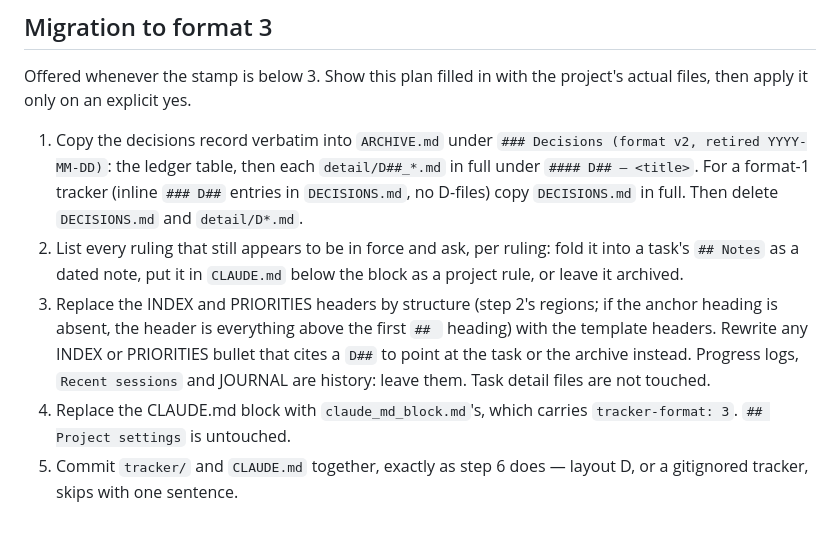
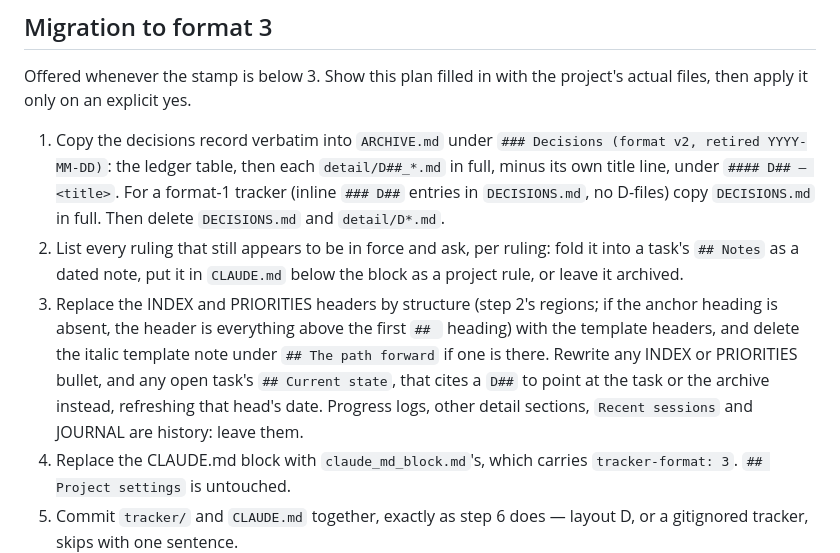
Before and after one commit to alexclymo/claude-tracker-skills, a Markdown page: skills/tracker-audit/SKILL.md, the part around the change. Rendered like a GitHub page; blank space fills up the shorter version.

Commit message:
Skills: migration re-points open heads and drops the v2 path-forward note; setup stages the .gitignore it writes
Co-Authored-By: Claude Fable 5.1 <noreply@anthropic.com>

Claude-Session: https://claude.ai/code/session_01DeJdkJgQQausxmBXz6aHxM

```diff
--- a/skills/tracker-audit/SKILL.md
+++ b/skills/tracker-audit/SKILL.md
@@ -120,17 +120,18 @@ then apply it only on an explicit yes.
 
 1. Copy the decisions record verbatim into `ARCHIVE.md` under
    `### Decisions (format v2, retired YYYY-MM-DD)`: the ledger table, then each `detail/D##_*.md`
-   in full under `#### D## — <title>`. For a format-1 tracker (inline `### D##` entries in
+   in full, minus its own title line, under `#### D## — <title>`. For a format-1 tracker (inline `### D##` entries in
    `DECISIONS.md`, no D-files) copy `DECISIONS.md` in full. Then delete `DECISIONS.md` and
    `detail/D*.md`.
 2. List every ruling that still appears to be in force and ask, per ruling: fold it into a task's
    `## Notes` as a dated note, put it in `CLAUDE.md` below the block as a project rule, or leave it
    archived.
 3. Replace the INDEX and PRIORITIES headers by structure (step 2's regions; if the anchor heading is
-   absent, the header is everything above the first `## ` heading) with the template headers.
-   Rewrite any INDEX or PRIORITIES bullet that cites a `D##` to point at the task or the archive
-   instead. Progress logs, `Recent sessions` and JOURNAL are history: leave them. Task
-   detail files are not touched.
+   absent, the header is everything above the first `## ` heading) with the template headers, and
+   delete the italic template note under `## The path forward` if one is there. Rewrite any INDEX or
+   PRIORITIES bullet, and any open task's `## Current state`, that cites a `D##` to point at the task
+   or the archive instead, refreshing that head's date. Progress logs, other detail sections,
+   `Recent sessions` and JOURNAL are history: leave them.
 4. Replace the CLAUDE.md block with `claude_md_block.md`'s, which carries `tracker-format: 3`.
    `## Project settings` is untouched.
 5. Commit `tracker/` and `CLAUDE.md` together, exactly as step 6 does — layout D, or a gitignored
```
Also changed, not shown: skills/tracker-setup/SKILL.md (+3 -3 lines).
